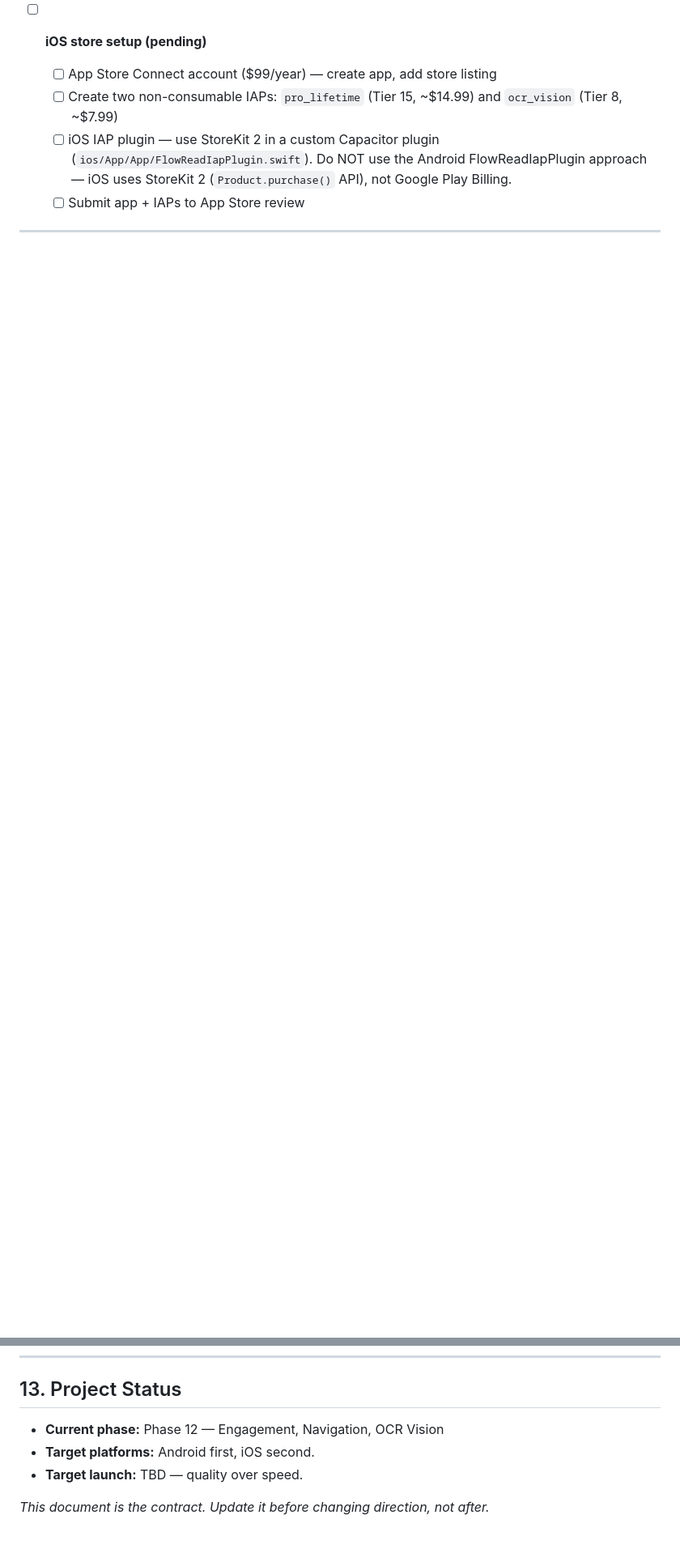
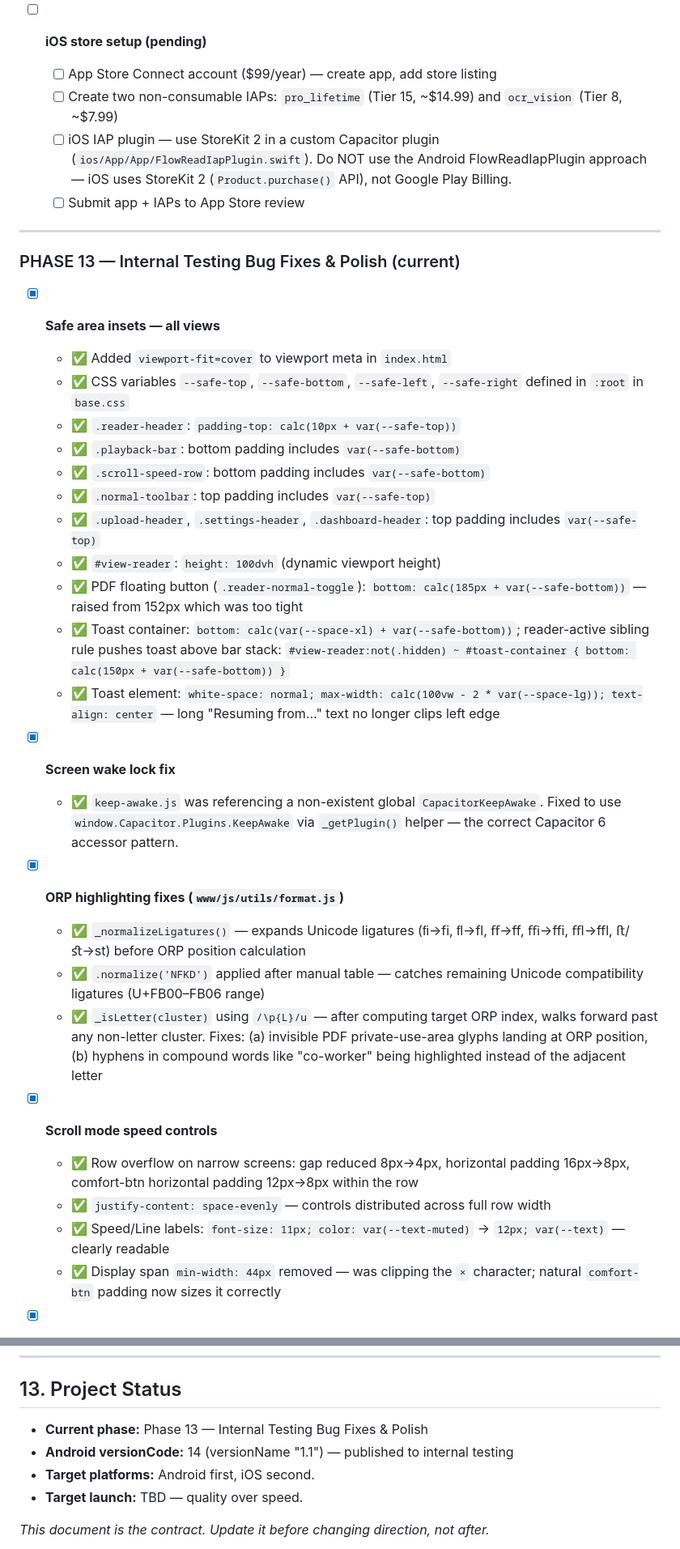
Before and after one commit to lost-coder1/FlowRead, a Markdown page: Claude.md, 2 parts joined by grey strips. Shown at 81% size. Drawn GitHub-style; blank space fills up the shorter version.

Commit message:
Update Claude.md for Phase 13: internal testing bug fixes and UI polish

```diff
--- a/Claude.md
+++ b/Claude.md
@@ -307,3 +307,35 @@ Phases 0–10 are complete. Phase 11 is complete. Current work is Phase 12.
   - [ ] Create two non-consumable IAPs: `pro_lifetime` (Tier 15, ~$14.99) and `ocr_vision` (Tier 8, ~$7.99)
   - [ ] iOS IAP plugin — use StoreKit 2 in a custom Capacitor plugin (`ios/App/App/FlowReadIapPlugin.swift`). Do NOT use the Android FlowReadIapPlugin approach — iOS uses StoreKit 2 (`Product.purchase()` API), not Google Play Billing.
   - [ ] Submit app + IAPs to App Store review
+
+---
+
+### PHASE 13 — Internal Testing Bug Fixes & Polish (current)
+
+- [x] **Safe area insets — all views**
+  - ✅ Added `viewport-fit=cover` to viewport meta in `index.html`
+  - ✅ CSS variables `--safe-top`, `--safe-bottom`, `--safe-left`, `--safe-right` defined in `:root` in `base.css`
+  - ✅ `.reader-header`: `padding-top: calc(10px + var(--safe-top))`
+  - ✅ `.playback-bar`: bottom padding includes `var(--safe-bottom)`
+  - ✅ `.scroll-speed-row`: bottom padding includes `var(--safe-bottom)`
+  - ✅ `.normal-toolbar`: top padding includes `var(--safe-top)`
+  - ✅ `.upload-header`, `.settings-header`, `.dashboard-header`: top padding includes `var(--safe-top)`
+  - ✅ `#view-reader`: `height: 100dvh` (dynamic viewport height)
+  - ✅ PDF floating button (`.reader-normal-toggle`): `bottom: calc(185px + var(--safe-bottom))` — raised from 152px which was too tight
+  - ✅ Toast container: `bottom: calc(var(--space-xl) + var(--safe-bottom))`; reader-active sibling rule pushes toast above bar stack: `#view-reader:not(.hidden) ~ #toast-container { bottom: calc(150px + var(--safe-bottom)) }`
+  - ✅ Toast element: `white-space: normal; max-width: calc(100vw - 2 * var(--space-lg)); text-align: center` — long "Resuming from…" text no longer clips left edge
+
+- [x] **Screen wake lock fix**
+  - ✅ `keep-awake.js` was referencing a non-existent global `CapacitorKeepAwake`. Fixed to use `window.Capacitor.Plugins.KeepAwake` via `_getPlugin()` helper — the correct Capacitor 6 accessor pattern.
+
+- [x] **ORP highlighting fixes (`www/js/utils/format.js`)**
+  - ✅ `_normalizeLigatures()` — expands Unicode ligatures (ﬁ→fi, ﬂ→fl, ﬀ→ff, ﬃ→ffi, ﬄ→ffl, ﬅ/ﬆ→st) before ORP position calculation
+  - ✅ `.normalize('NFKD')` applied after manual table — catches remaining Unicode compatibility ligatures (U+FB00–FB06 range)
+  - ✅ `_isLetter(cluster)` using `/\p{L}/u` — after computing target ORP index, walks forward past any non-letter cluster. Fixes: (a) invisible PDF private-use-area glyphs landing at ORP position, (b) hyphens in compound words like "co-worker" being highlighted instead of the adjacent letter
+
+- [x] **Scroll mode speed controls**
+  - ✅ Row overflow on narrow screens: gap reduced 8px→4px, horizontal padding 16px→8px, comfort-btn horizontal padding 12px→8px within the row
+  - ✅ `justify-content: space-evenly` — controls distributed across full row width
+  - ✅ Speed/Line labels: `font-size: 11px; color: var(--text-muted)` → `12px; var(--text)` — clearly readable
+  - ✅ Display span `min-width: 44px` removed — was clipping the `×` character; natural `comfort-btn` padding now sizes it correctly
+
@@ -349,7 +403,8 @@ Phases 0–10 are complete. Phase 11 is complete. Current work is Phase 12.
 
 ## 13. Project Status
 
-- **Current phase:** Phase 12 — Engagement, Navigation, OCR Vision
+- **Current phase:** Phase 13 — Internal Testing Bug Fixes & Polish
+- **Android versionCode:** 14 (versionName "1.1") — published to internal testing
 - **Target platforms:** Android first, iOS second.
 - **Target launch:** TBD — quality over speed.
 
```
Also changed, not shown: other parts of Claude.md (+23 -1 lines).
